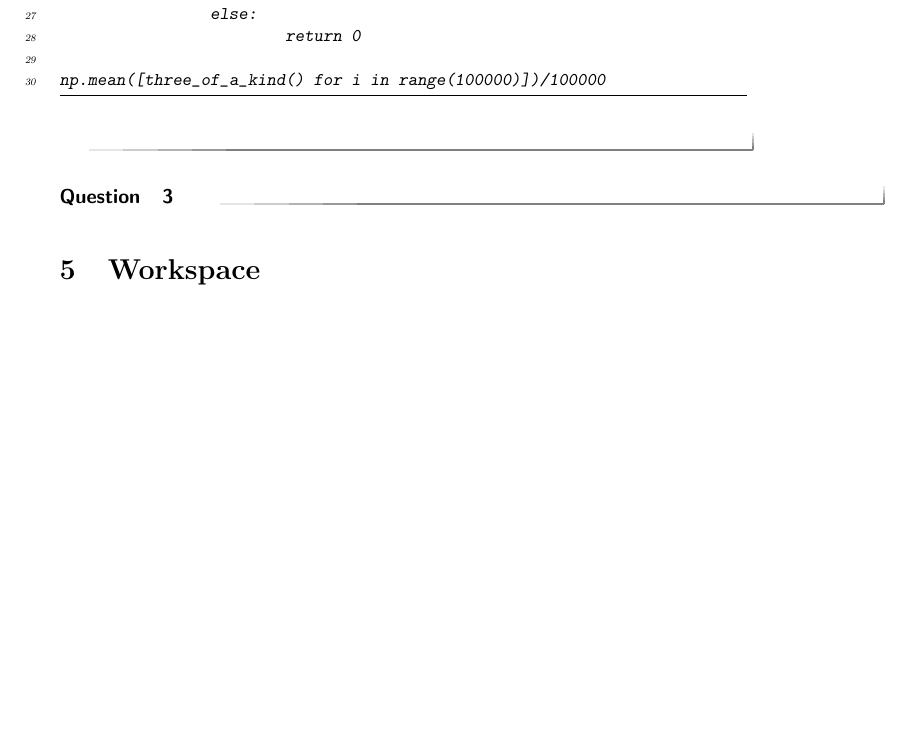
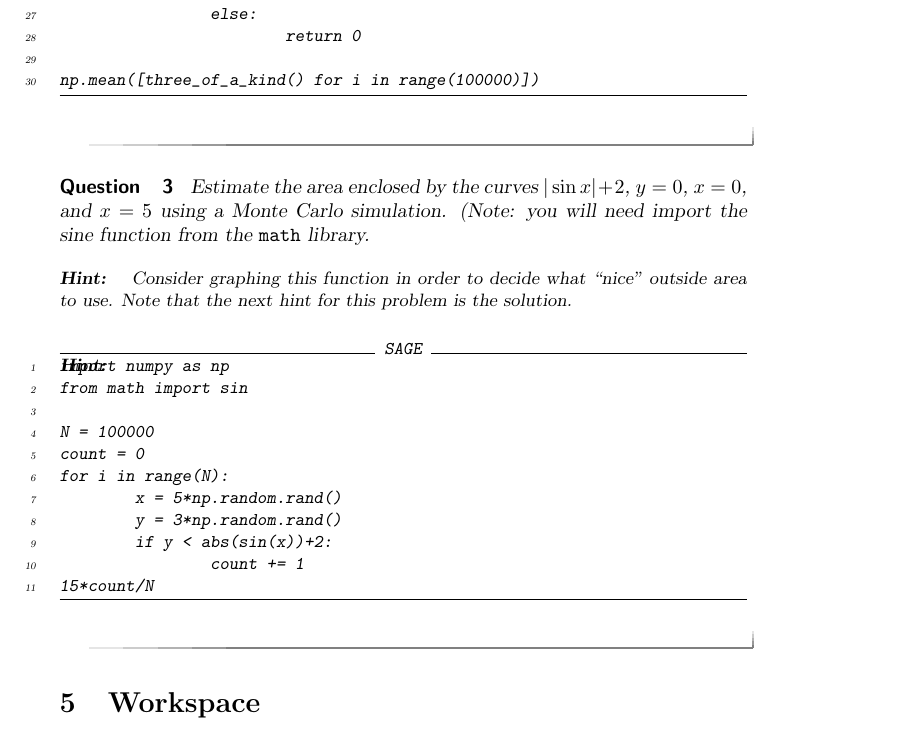
Before and after one commit to jathiel/Ximera-Xourses-NYCCT, a LaTeX document (MAT1630/Random/Random.tex): part of page 9 of 9, cut so that both start at the same text, the shorter picture padded with empty space. Compiled offline with pdfLaTeX.

Commit message:
area problem

```diff
--- a/MAT1630/Random/Random.tex
+++ b/MAT1630/Random/Random.tex
@@ -298,13 +298,31 @@ def three_of_a_kind():
                 else:
                         return 0
 
-np.mean([three_of_a_kind() for i in range(100000)])/100000
+np.mean([three_of_a_kind() for i in range(100000)])
 \end{sageCell}
 \end{hint}
 \end{question}
 
 \begin{question}
+Estimate the area enclosed by the curves $|\sin{x}|+2$, $y=0$, $x=0$, and $x=5$ using a Monte Carlo simulation. (Note: you will need import the sine function from the \verb|math| library.
+\begin{hint}
+Consider graphing this function in order to decide what ``nice" outside area to use. Note that the next hint for this problem is the solution.
+\end{hint}
+	\begin{hint}
+\begin{sageCell}
+import numpy as np
+from math import sin
 
+N = 100000
+count = 0
+for i in range(N):
+        x = 5*np.random.rand()
+        y = 3*np.random.rand()
+	if y < abs(sin(x))+2:
+                count += 1
+15*count/N
+\end{sageCell}
+	\end{hint}
 \end{question}
 
 \section{Workspace}
```
